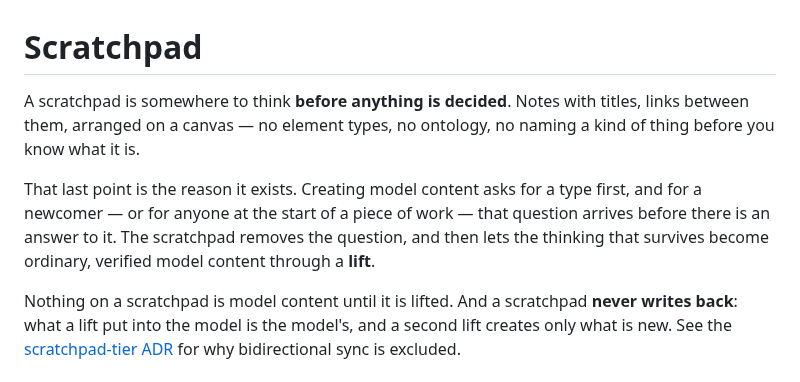
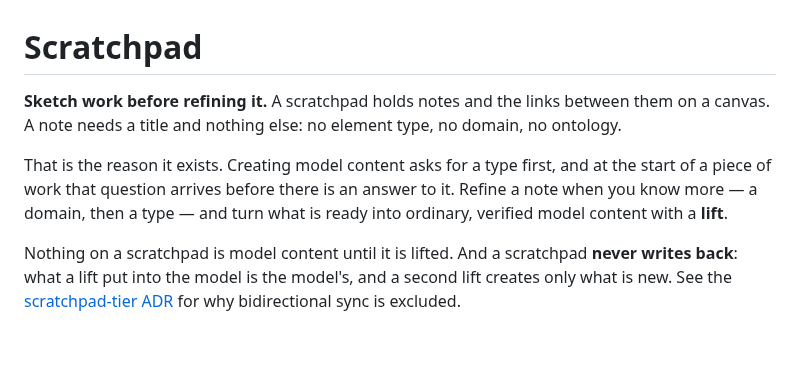
Before and after one commit to mbauer83/architectonic, a Markdown page: docs/03-modeling/scratchpad.md, the part around the change. Drawn GitHub-style; blank space fills up the shorter version.

```diff
--- a/docs/03-modeling/scratchpad.md
+++ b/docs/03-modeling/scratchpad.md
@@ -1,13 +1,12 @@
 # Scratchpad
 
-A scratchpad is somewhere to think **before anything is decided**. Notes with titles, links
-between them, arranged on a canvas — no element types, no ontology, no naming a kind of thing
-before you know what it is.
+**Sketch work before refining it.** A scratchpad holds notes and the links between them on a canvas.
+A note needs a title and nothing else: no element type, no domain, no ontology.
 
-That last point is the reason it exists. Creating model content asks for a type first, and for a
-newcomer — or for anyone at the start of a piece of work — that question arrives before there is an
-answer to it. The scratchpad removes the question, and then lets the thinking that survives become
-ordinary, verified model content through a **lift**.
+That is the reason it exists. Creating model content asks for a type first, and at the start of a
+piece of work that question arrives before there is an answer to it. Refine a note when you know
+more — a domain, then a type — and turn what is ready into ordinary, verified model content with a
+**lift**.
 
 Nothing on a scratchpad is model content until it is lifted. And a scratchpad **never writes back**:
 what a lift put into the model is the model's, and a second lift creates only what is new. See the
```
Also changed, not shown: README.md (+7 -10 lines), docs/media/scratchpad-hero.png, 5 other files.
